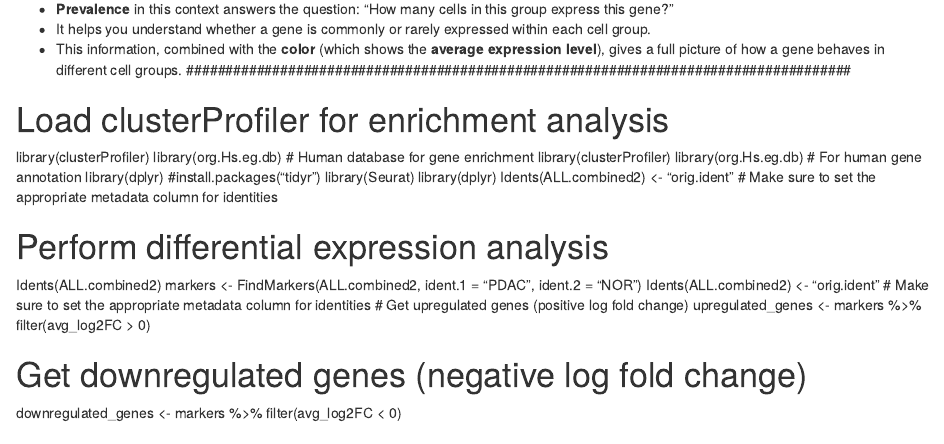
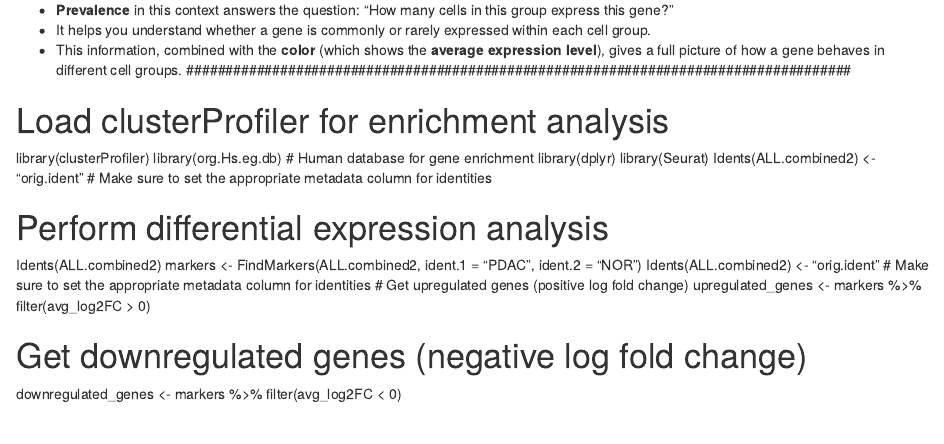
Before and after one commit to captainbioinfo/Seurat_scRNA_seq, an R Markdown document (scRNA-seq.Rmd): the page in a window 1100 px wide, from 13340 px down before the commit and from 13310 px down after it, so that both start at the same text. Rendered offline with R 4.5, knitr and Pandoc, with nearby package versions.

Commit message:
Update scRNA-seq.Rmd

```diff
--- a/scRNA-seq.Rmd
+++ b/scRNA-seq.Rmd
@@ -2137,12 +2136,8 @@ And you’re looking at the gene `FOS`:
 # Load clusterProfiler for enrichment analysis
 library(clusterProfiler)
 library(org.Hs.eg.db) # Human database for gene enrichment
-library(clusterProfiler)
-library(org.Hs.eg.db)  # For human gene annotation
 library(dplyr)
-#install.packages("tidyr")
 library(Seurat)
-library(dplyr)
 Idents(ALL.combined2) <- "orig.ident"  # Make sure to set the appropriate metadata column for identities
 
 # Perform differential expression analysis
```
Also changed, not shown: scRNA-seq.Rmd (3 more changed lines).
